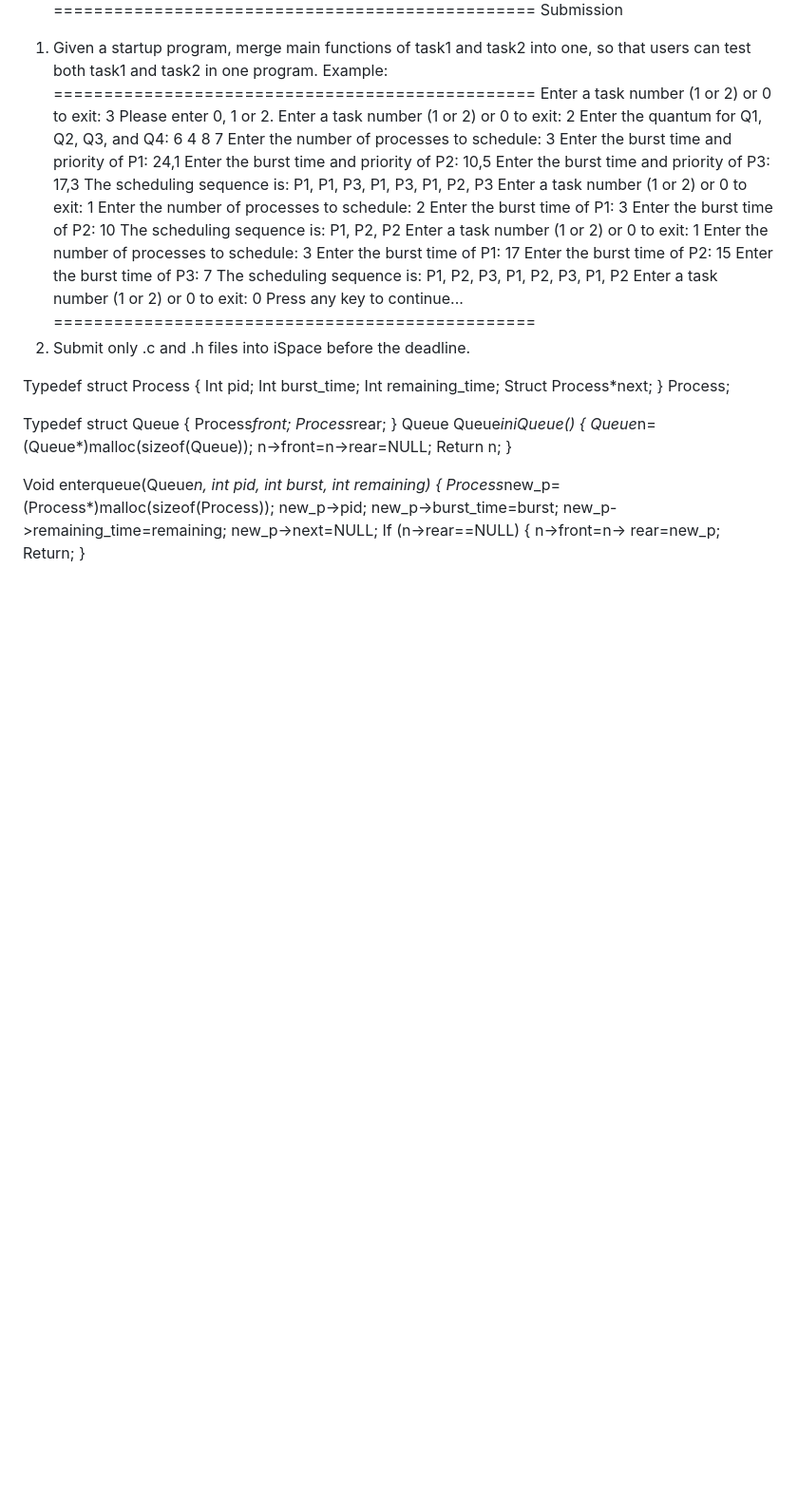
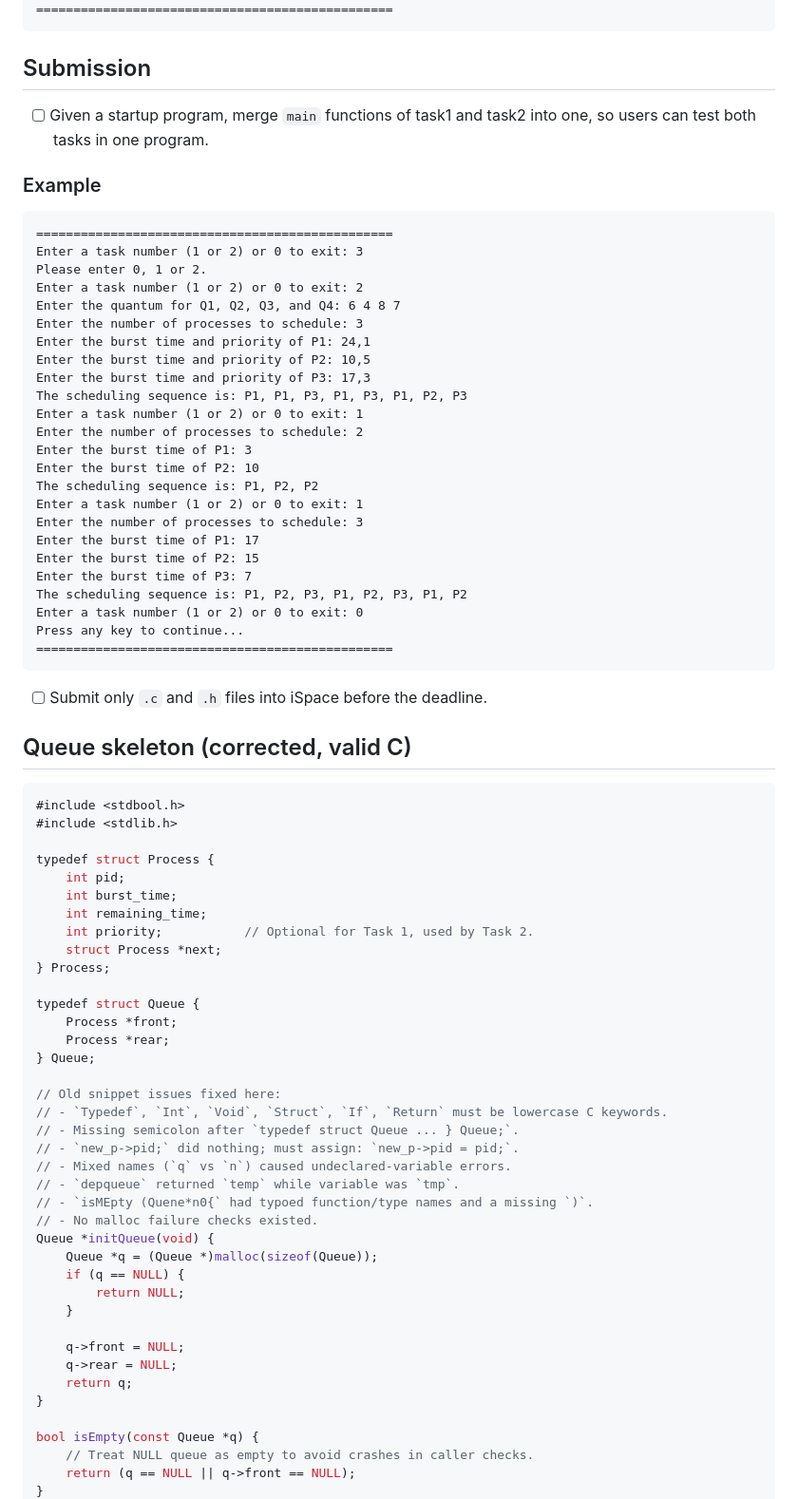
Before and after one commit to AnorakAdrianyc/Programming-Assignment-2-BNBU-OS, a Markdown page: Notes/4,20 Skeleton for assignment.md, the part around one of its changes. Shown at 95% size. Drawn GitHub-style; blank space fills up the shorter version.

````diff
--- a/Notes/4,20 Skeleton for assignment.md
+++ b/Notes/4,20 Skeleton for assignment.md
@@ -41,7 +77,13 @@ Enter the burst time and priority of P3: 17, 3 The scheduling sequence is: P1, P
 ================================================
-Submission
-1. Given a startup program, merge main functions of task1 and task2 into one, so that users can test both task1 and task2 in one program.
-Example:
+```
+
+## Submission
+
+- [ ] Given a startup program, merge `main` functions of task1 and task2 into one, so users can test both tasks in one program.
+
+### Example
+
+```text
 ================================================
 Enter a task number (1 or 2) or 0 to exit: 3
 Please enter 0, 1 or 2.
@@ -50,48 +92,66 @@ Enter the quantum for Q1, Q2, Q3, and Q4: 6 4 8 7
 Enter the number of processes to schedule: 3
 Enter the burst time and priority of P1: 24,1
 Enter the burst time and priority of P2: 10,5
-Enter the burst time and priority of P3: 17,3 The scheduling sequence is: P1, P1, P3, P1, P3, P1, P2, P3
+Enter the burst time and priority of P3: 17,3
+The scheduling sequence is: P1, P1, P3, P1, P3, P1, P2, P3
 Enter a task number (1 or 2) or 0 to exit: 1
 Enter the number of processes to schedule: 2
 Enter the burst time of P1: 3
-Enter the burst time of P2: 10 The scheduling sequence is: P1, P2, P2
+Enter the burst time of P2: 10
+The scheduling sequence is: P1, P2, P2
 Enter a task number (1 or 2) or 0 to exit: 1
 Enter the number of processes to schedule: 3
 Enter the burst time of P1: 17
 Enter the burst time of P2: 15
-Enter the burst time of P3: 7 The scheduling sequence is: P1, P2, P3, P1, P2, P3, P1, P2
+Enter the burst time of P3: 7
+The scheduling sequence is: P1, P2, P3, P1, P2, P3, P1, P2
 Enter a task number (1 or 2) or 0 to exit: 0
 Press any key to continue...
 ================================================
-2. Submit only .c and .h files into iSpace before the deadline.
+```
 
+- [ ] Submit only `.c` and `.h` files into iSpace before the deadline.
 
+## Queue skeleton (corrected, valid C)
 
-Typedef struct Process {
-Int pid;
-Int burst_time;
-Int remaining_time;
-Struct Process*next;
+```c
+#include <stdbool.h>
+#include <stdlib.h>
+
+typedef struct Process {
+    int pid;
+    int burst_time;
+    int remaining_time;
+    int priority;           // Optional for Task 1, used by Task 2.
+    struct Process *next;
 } Process;
 
-Typedef struct Queue {
-Process*front;
-Process*rear;
-} Queue
-Queue*iniQueue() {
-Queue*n= (Queue*)malloc(sizeof(Queue));
-n->front=n->rear=NULL;
-Return n;
+typedef struct Queue {
+    Process *front;
+    Process *rear;
+} Queue;
+
+// Old snippet issues fixed here:
+// - `Typedef`, `Int`, `Void`, `Struct`, `If`, `Return` must be lowercase C keywords.
+// - Missing semicolon after `typedef struct Queue ... } Queue;`.
+// - `new_p->pid;` did nothing; must assign: `new_p->pid = pid;`.
+// - Mixed names (`q` vs `n`) caused undeclared-variable errors.
+// - `depqueue` returned `temp` while variable was `tmp`.
+// - `isMEpty (Quene*n0{` had typoed function/type names and a missing `)`.
+// - No malloc failure checks existed.
+Queue *initQueue(void) {
+    Queue *q = (Queue *)malloc(sizeof(Queue));
+    if (q == NULL) {
+        return NULL;
+    }
+
+    q->front = NULL;
+    q->rear = NULL;
+    return q;
 }
 
-Void enterqueue(Queue*n, int pid, int burst, int remaining) {
-Process*new_p=(Process*)malloc(sizeof(Process));
-new_p->pid;
-new_p->burst_time=burst;
-new_p->remaining_time=remaining;
-new_p->next=NULL;
-If (n->rear==NULL) {
-n->front=n-> rear=new_p;
-Return;
+bool isEmpty(const Queue *q) {
+    // Treat NULL queue as empty to avoid crashes in caller checks.
+    return (q == NULL || q->front == NULL);
 }
 
````
Also changed, not shown: other parts of Notes/4,20 Skeleton for assignment.md (+123 -36 lines).
